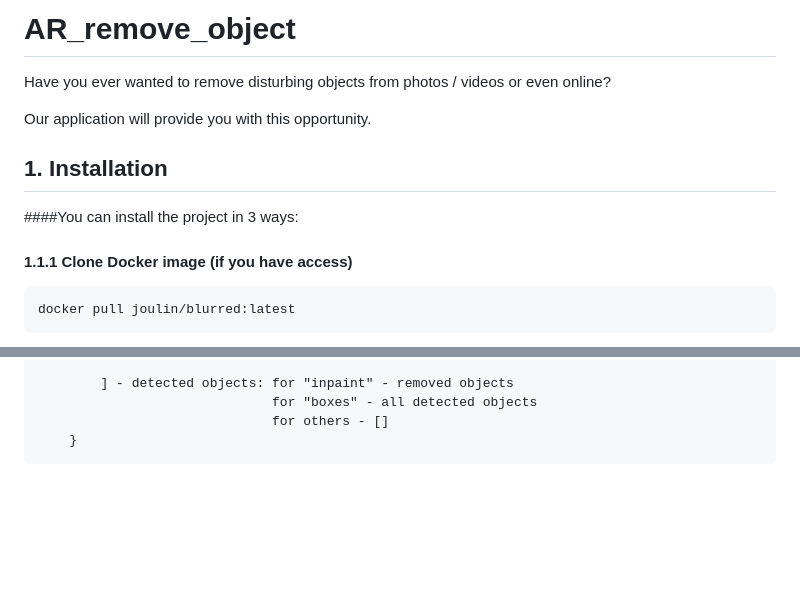
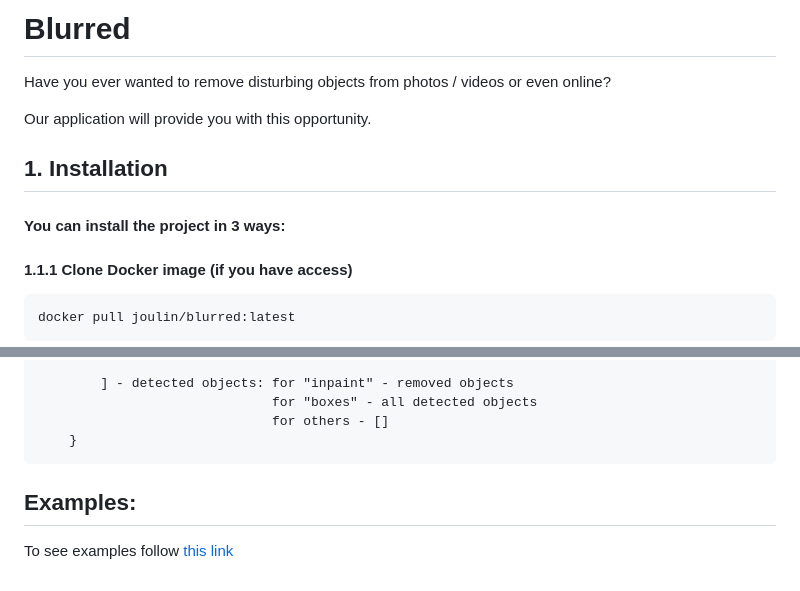
Before and after one commit to Mrjoulin/AR_remove_object, a Markdown page: README.md, 2 parts joined by grey strips. GitHub-like rendering; blank space fills up the shorter version.

````diff
--- a/README.md
+++ b/README.md
@@ -1,11 +1,11 @@
-# AR_remove_object
+# Blurred
 
 Have you ever wanted to remove disturbing objects from photos / videos or even online?
 
 Our application will provide you with this opportunity.
 
 ## 1. Installation
-####You can install the project in 3 ways:
+#### You can install the project in 3 ways:
 #### 1.1.1 Clone Docker image (if you have access)
 ```shell script
 docker pull joulin/blurred:latest
@@ -130,3 +130,7 @@ POST request to WebRTC connection with server. Rendering a stream video
                               for others - []
     }
 ```
+
+## Examples:
+
+To see examples follow [this link](https://instagram.com/univay)
````
